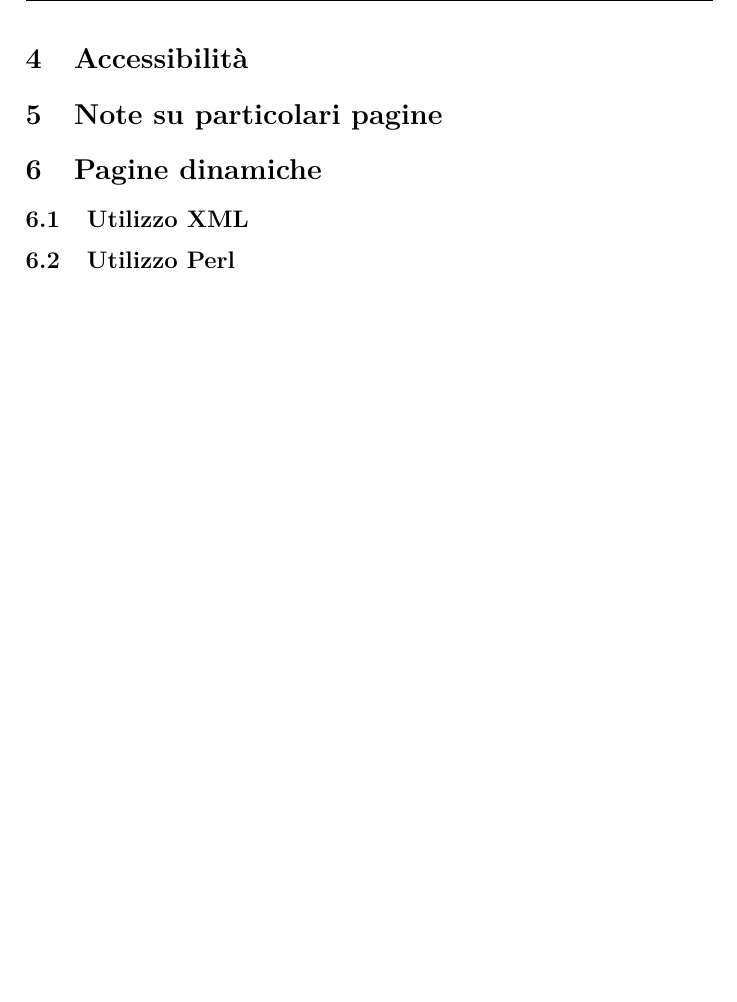
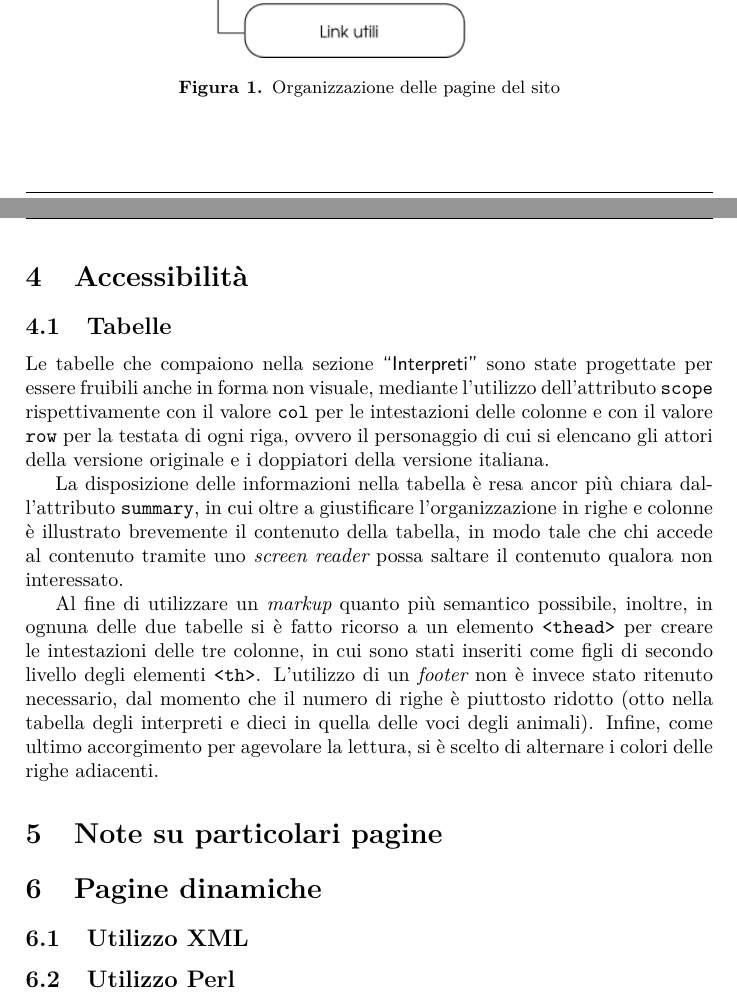
Before and after one commit to PiggysFriend/SitoBabe, a LaTeX paper (Sito Babe/Relazione/Relazione.tex): part of page 5 of 7 before the commit and two parts of pages 5 and 6 of 8 after it, the two joined at a grey line, cut at the place of the change, the shorter picture padded with empty space. Compiled offline with pdfLaTeX.

Commit message:
aggiunta sezione su tabelle accessibili

```diff
--- a/Sito Babe/Relazione/Relazione.tex
+++ b/Sito Babe/Relazione/Relazione.tex
@@ -5,7 +5,7 @@
 \usepackage{lmodern}
 \usepackage{listings}
 \usepackage{textcomp}
-\usepackage[italian]{babel}
+\usepackage[english,italian]{babel}
 \usepackage{amsmath}
 \usepackage{booktabs}
 \usepackage{graphicx}
@@ -80,6 +79,12 @@
   morekeywords={*,...},              % if you want to add more keywords to the set
   deletekeywords={...}              % if you want to delete keywords from the given language
 }
+
+% **************************************************
+% Macro
+% **************************************************
+\newcommand{\sitepage}[1]{\textsf{``#1''}}
+\newcommand{\inglese}[1]{\foreignlanguage{english}{\itshape{}#1}}
 
 \begin{document}
 %----------------------------------------------------------
@@ -140,11 +145,22 @@ booo\\
 % quale schema organizzativo e' stato scelto, come sono state organizzate le informazioni
 
 \section{Mappa del sito}
-% immagine della gerarchia delle informazioni
+\begin{figure}[tb]
+\centering
+\includegraphics[width=.8\textwidth]{mappasito.png}
+\caption{Organizzazione delle pagine del sito}
+\end{figure}
 
 \clearpage
 
 \section{Accessibilità}
+
+\subsection{Tabelle}
+Le tabelle che compaiono nella sezione \sitepage{Interpreti} sono state progettate per essere fruibili anche in forma non visuale, mediante l'utilizzo dell'attributo \texttt{scope} rispettivamente con il valore \texttt{col} per le intestazioni delle colonne e con il valore \texttt{row} per la testata di ogni riga, ovvero il personaggio di cui si elencano gli attori della versione originale e i doppiatori della versione italiana.
+
+La disposizione delle informazioni nella tabella è resa ancor più chiara dall'attributo \texttt{summary}, in cui oltre a giustificare l'organizzazione in righe e colonne è illustrato brevemente il contenuto della tabella, in modo tale che chi accede al contenuto tramite uno \inglese{screen reader} possa saltare il contenuto qualora non interessato.
+
+Al fine di utilizzare un \inglese{markup} quanto più semantico possibile, inoltre, in ognuna delle due tabelle si è fatto ricorso a un elemento \texttt{<thead>} per creare le intestazioni delle tre colonne, in cui sono stati inseriti come figli di secondo livello degli elementi \texttt{<th>}. L'utilizzo di un \inglese{footer} non è invece stato ritenuto necessario, dal momento che il numero di righe è piuttosto ridotto (otto nella tabella degli interpreti e dieci in quella delle voci degli animali). Infine, come ultimo accorgimento per agevolare la lettura, si è scelto di alternare i colori delle righe adiacenti.
 
 \section{Note su particolari pagine}
 
```
Also changed, not shown: Sito Babe/Relazione/Relazione.tex (1 more changed lines).
